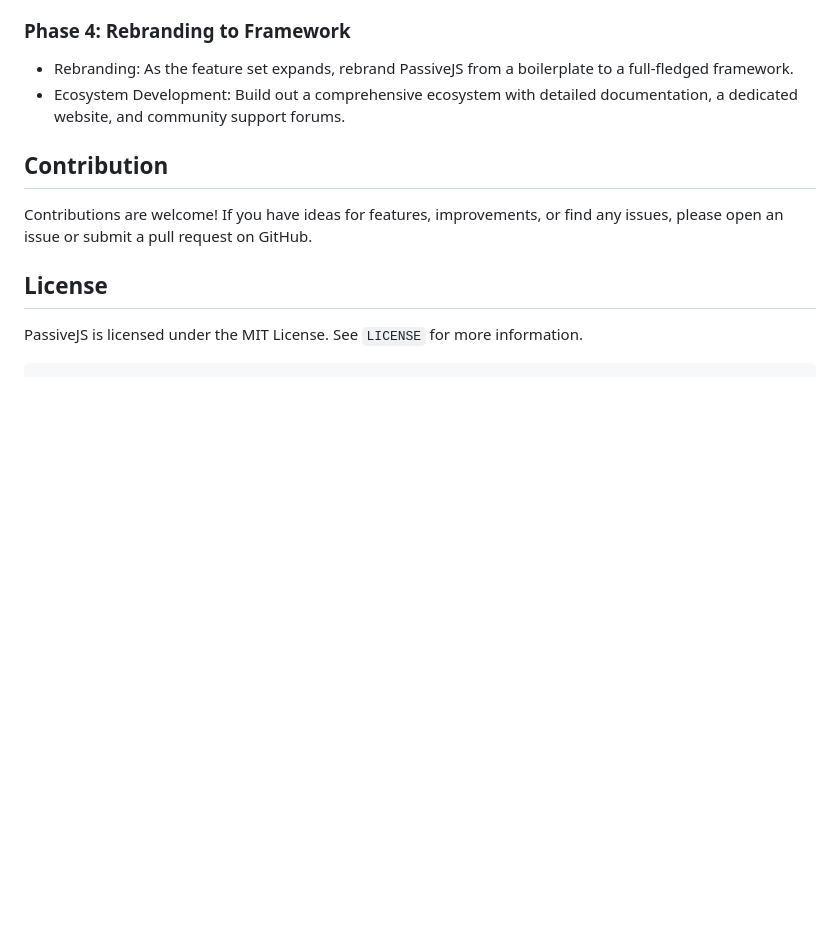
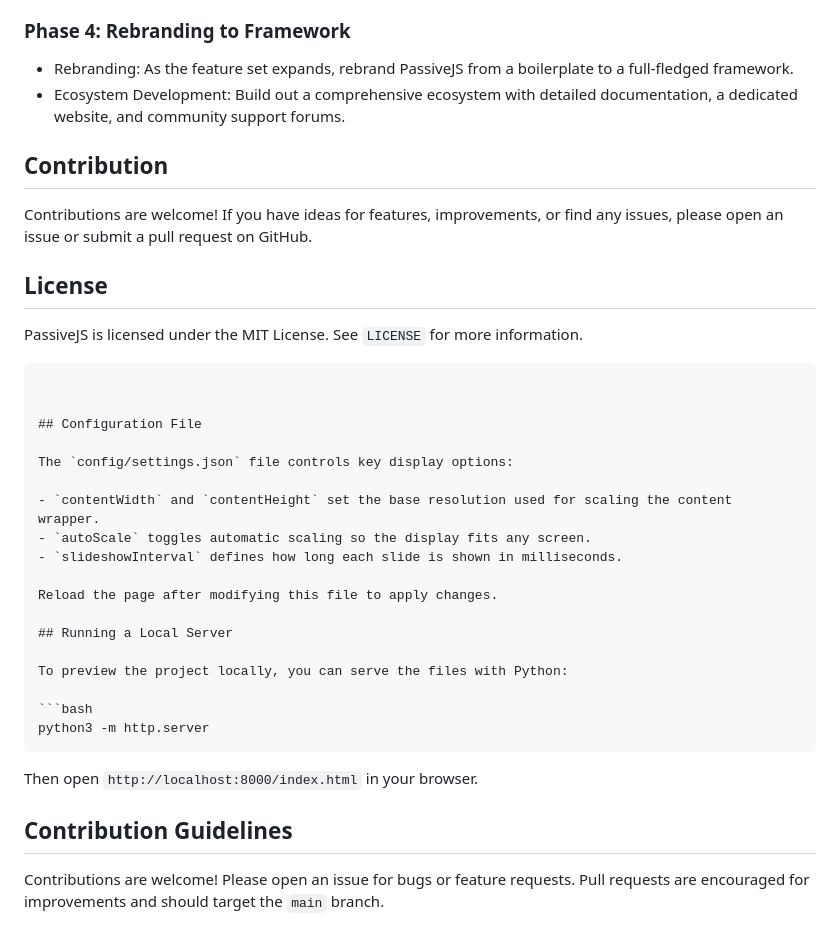
Before and after one commit to MightyBloodHub/PassiveJS, a Markdown page: README.md, the part around the change. Rendered like a GitHub page; blank space fills up the shorter version.

Commit message:
docs: document settings and local server

````diff
--- a/README.md
+++ b/README.md
@@ -84,3 +84,28 @@ Contributions are welcome! If you have ideas for features, improvements, or find
 
 PassiveJS is licensed under the MIT License. See `LICENSE` for more information.
 ```
+
+
+## Configuration File
+
+The `config/settings.json` file controls key display options:
+
+- `contentWidth` and `contentHeight` set the base resolution used for scaling the content wrapper.
+- `autoScale` toggles automatic scaling so the display fits any screen.
+- `slideshowInterval` defines how long each slide is shown in milliseconds.
+
+Reload the page after modifying this file to apply changes.
+
+## Running a Local Server
+
+To preview the project locally, you can serve the files with Python:
+
+```bash
+python3 -m http.server
+```
+
+Then open `http://localhost:8000/index.html` in your browser.
+
+## Contribution Guidelines
+
+Contributions are welcome! Please open an issue for bugs or feature requests. Pull requests are encouraged for improvements and should target the `main` branch.
````
